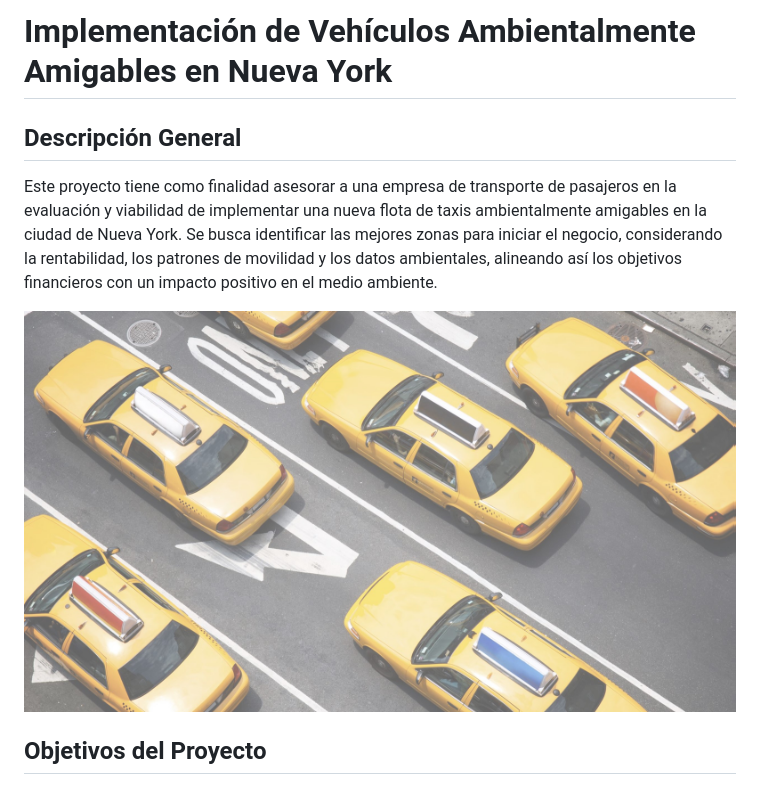
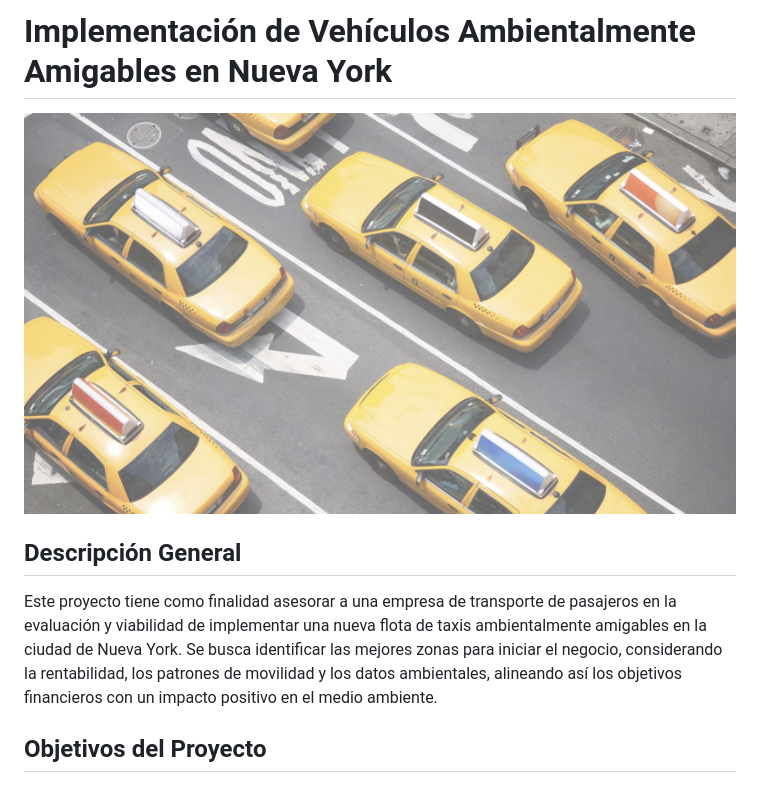
Before and after one commit to Ccasilimas/New_York_Taxis_IA, a Markdown page: README.md, the part around the change. Drawn GitHub-style.

```diff
--- a/README.md
+++ b/README.md
@@ -1,9 +1,9 @@
 # Implementación de Vehículos Ambientalmente Amigables en Nueva York
+
+![Descripción de la imagen](img/taxis.jpg)
 
 ## Descripción General
 Este proyecto tiene como finalidad asesorar a una empresa de transporte de pasajeros en la evaluación y viabilidad de implementar una nueva flota de taxis ambientalmente amigables en la ciudad de Nueva York. Se busca identificar las mejores zonas para iniciar el negocio, considerando la rentabilidad, los patrones de movilidad y los datos ambientales, alineando así los objetivos financieros con un impacto positivo en el medio ambiente.
-
-![Descripción de la imagen](img/taxis.jpg)
 
 ## Objetivos del Proyecto
 - **Análisis de Patrones de Movilidad y Demanda en Zonas Estratégicas**: Identificar zonas y horarios de alta demanda para optimizar la operación de la flota.
```
